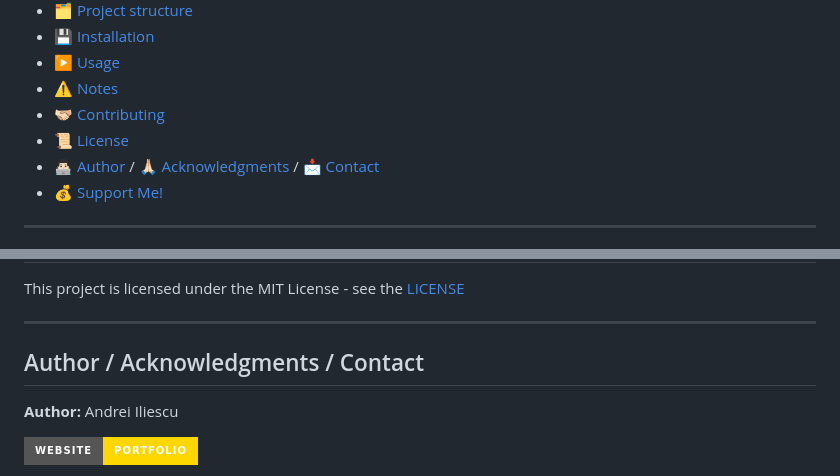
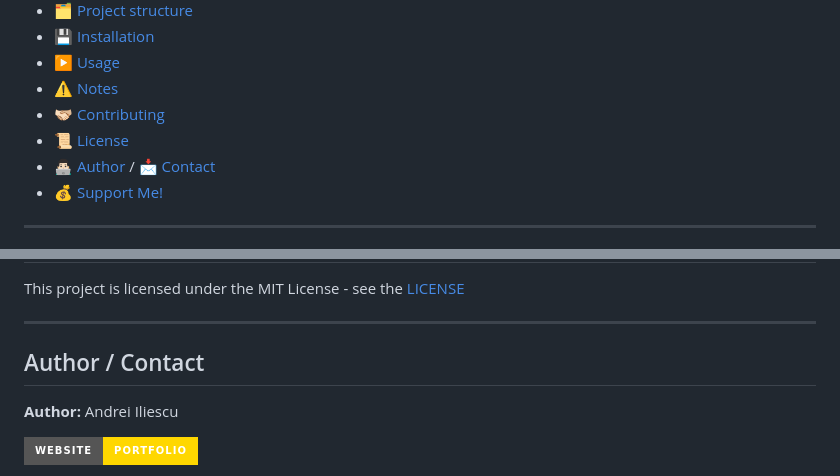
Before and after one commit to xAndreiix/Web_Weather_App, a Markdown page: README.md, 2 parts joined by grey strips. Rendered like a GitHub page; badges without logos.

```diff
--- a/README.md
+++ b/README.md
@@ -14,7 +14,7 @@
 - ⚠️ [Notes](#notes)
 - 🫱🏻‍🫲🏼 [Contributing](#contributing)
 - 📜 [License](#license)
-- 👨🏻‍💻 [Author](#author--acknowledgments--contact) / 🙏🏻 [Acknowledgments](#author--acknowledgments--contact) / 📩 [Contact](#author--acknowledgments--contact)
+- 👨🏻‍💻 [Author](#author--contact) / 📩 [Contact](#author--contact)
 - 💰 [Support Me!](#if-you-want-to-support-me)
 
 ---
@@ -104,7 +104,7 @@ This project is licensed under the MIT License - see the [LICENSE](LICENSE)
 
 ---
 
-## Author / Acknowledgments / Contact
+## Author / Contact
 **Author:**
 Andrei Iliescu
 
```
